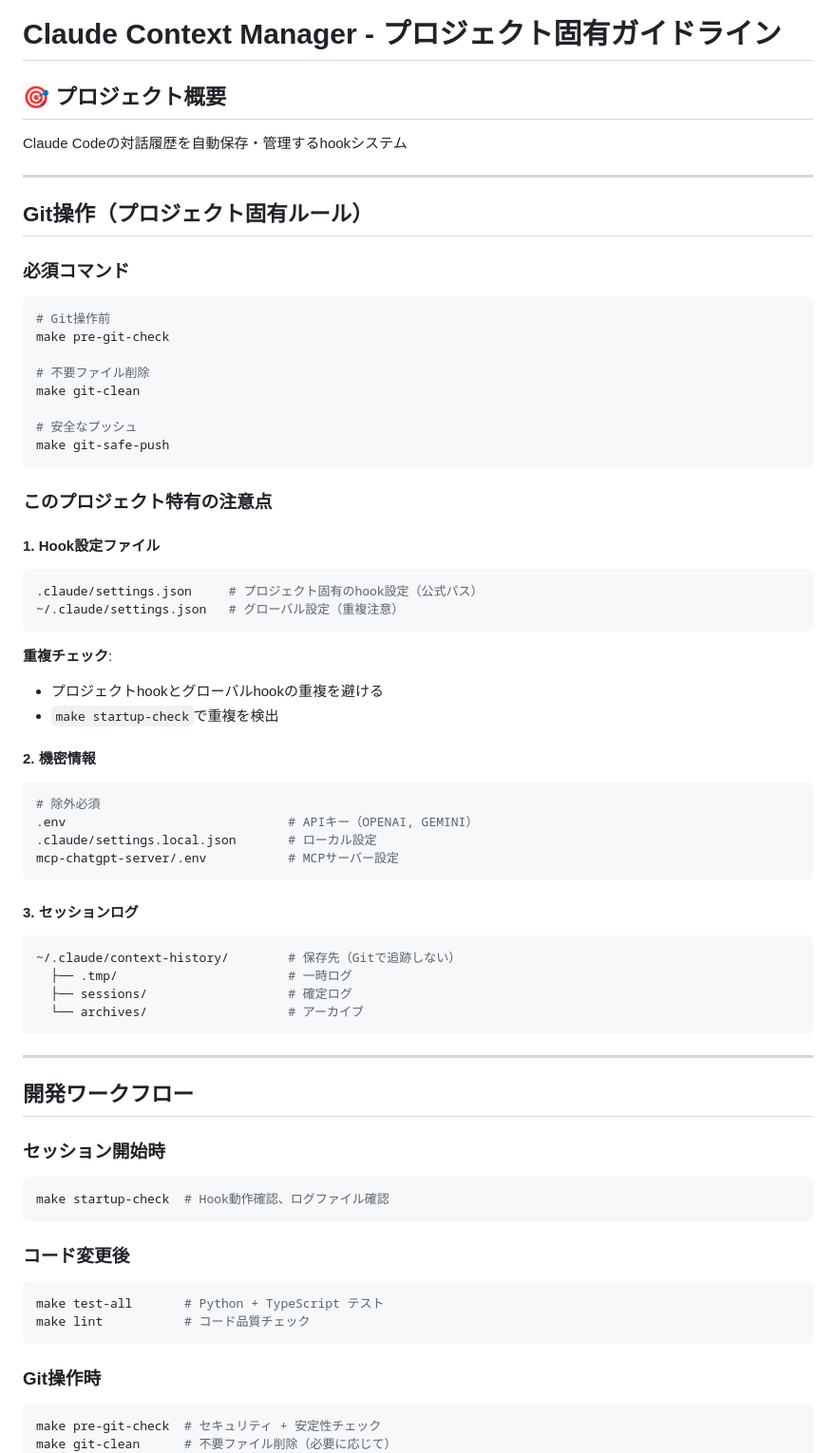
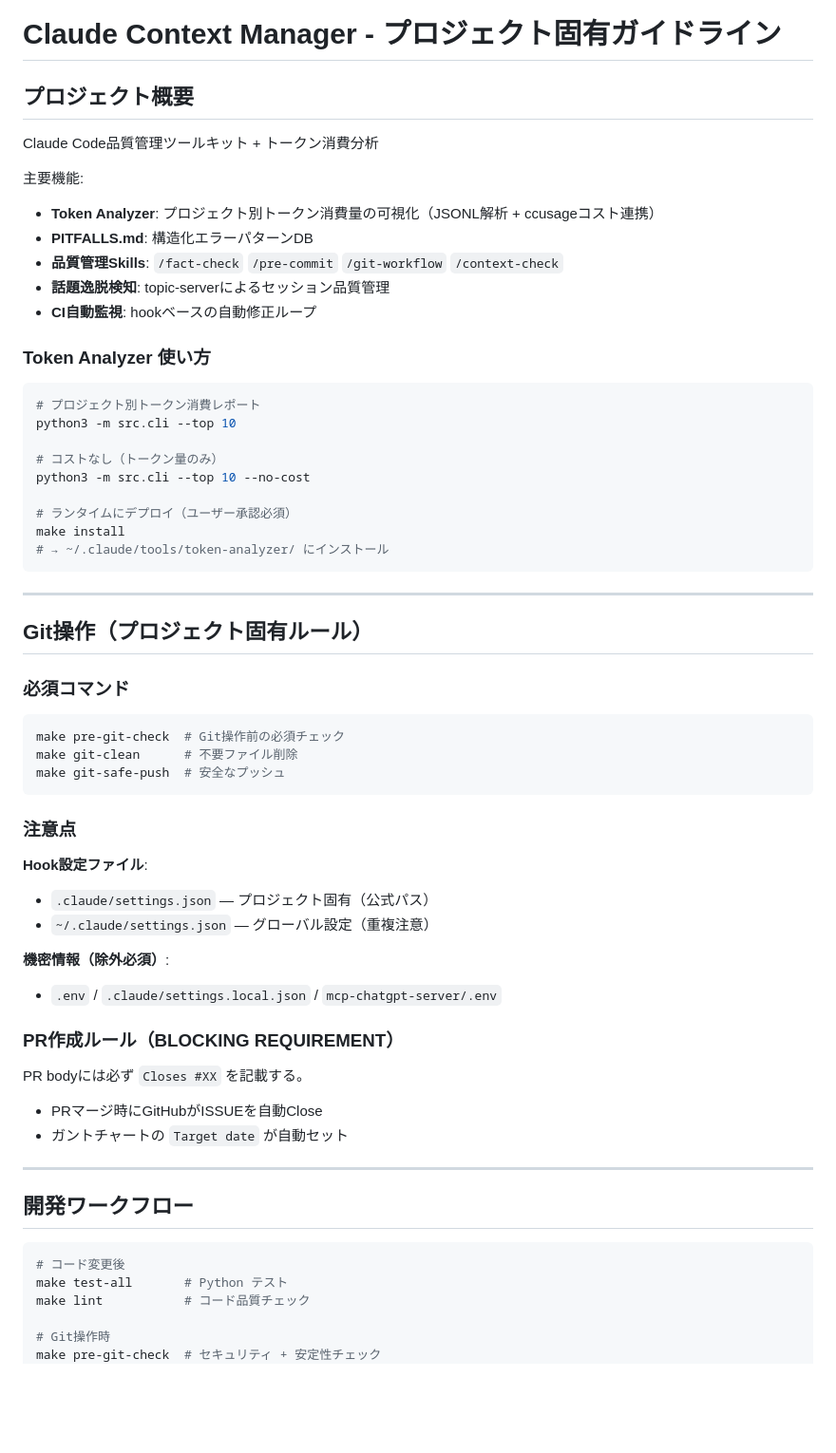
Before and after one commit to miyashita337/claude-context-manager, a Markdown page: .claude/CLAUDE.md, the part around one of its changes. Shown at 95% size. Drawn GitHub-style; blank space fills up the shorter version.

````diff
--- a/.claude/CLAUDE.md
+++ b/.claude/CLAUDE.md
@@ -1,7 +1,27 @@
 # Claude Context Manager - プロジェクト固有ガイドライン
 
-## 🎯 プロジェクト概要
-Claude Codeの対話履歴を自動保存・管理するhookシステム
+## プロジェクト概要
+Claude Code品質管理ツールキット + トークン消費分析
+
+主要機能:
+- **Token Analyzer**: プロジェクト別トークン消費量の可視化（JSONL解析 + ccusageコスト連携）
+- **PITFALLS.md**: 構造化エラーパターンDB
+- **品質管理Skills**: `/fact-check` `/pre-commit` `/git-workflow` `/context-check`
+- **話題逸脱検知**: topic-serverによるセッション品質管理
+- **CI自動監視**: hookベースの自動修正ループ
+
+### Token Analyzer 使い方
+```bash
+# プロジェクト別トークン消費レポート
+python3 -m src.cli --top 10
+
+# コストなし（トークン量のみ）
+python3 -m src.cli --top 10 --no-cost
+
+# ランタイムにデプロイ（ユーザー承認必須）
+make install
+# → ~/.claude/tools/token-analyzer/ にインストール
+```
 
 ---
 
@@ -9,61 +29,35 @@ Claude Codeの対話履歴を自動保存・管理するhookシステム
 
 ### 必須コマンド
 ```bash
-# Git操作前
-make pre-git-check
-
-# 不要ファイル削除
-make git-clean
-
-# 安全なプッシュ
-make git-safe-push
+make pre-git-check  # Git操作前の必須チェック
+make git-clean      # 不要ファイル削除
+make git-safe-push  # 安全なプッシュ
 ```
 
-### このプロジェクト特有の注意点
+### 注意点
 
-#### 1. Hook設定ファイル
-```bash
-.claude/settings.json     # プロジェクト固有のhook設定（公式パス）
-~/.claude/settings.json   # グローバル設定（重複注意）
-```
+**Hook設定ファイル**:
+- `.claude/settings.json` — プロジェクト固有（公式パス）
+- `~/.claude/settings.json` — グローバル設定（重複注意）
 
-**重複チェック**:
-- プロジェクトhookとグローバルhookの重複を避ける
-- `make startup-check`で重複を検出
+**機密情報（除外必須）**:
+- `.env` / `.claude/settings.local.json` / `mcp-chatgpt-server/.env`
 
-#### 2. 機密情報
-```bash
-# 除外必須
-.env                              # APIキー（OPENAI, GEMINI）
-.claude/settings.local.json       # ローカル設定
-mcp-chatgpt-server/.env           # MCPサーバー設定
-```
+### PR作成ルール（BLOCKING REQUIREMENT）
 
-#### 3. セッションログ
-```bash
-~/.claude/context-history/        # 保存先（Gitで追跡しない）
-  ├── .tmp/                       # 一時ログ
-  ├── sessions/                   # 確定ログ
-  └── archives/                   # アーカイブ
-```
+PR bodyには必ず `Closes #XX` を記載する。
+- PRマージ時にGitHubがISSUEを自動Close
+- ガントチャートの `Target date` が自動セット
 
 ---
 
 ## 開発ワークフロー
 
-### セッション開始時
 ```bash
-make startup-check  # Hook動作確認、ログファイル確認
-```
+# コード変更後
+make test-all       # Python テスト
+make lint           # コード品質チェック
 
-### コード変更後
-```bash
-make test-all       # Python + TypeScript テスト
-make lint           # コード品質チェック
-```
-
-### Git操作時
-```bash
+# Git操作時
 make pre-git-check  # セキュリティ + 安定性チェック
-make git-clean      # 不要ファイル削除（必要に応じて）
 git add <files>     # 個別ファイル指定（推奨）
````
Also changed, not shown: other parts of .claude/CLAUDE.md (+18 -83 lines).
